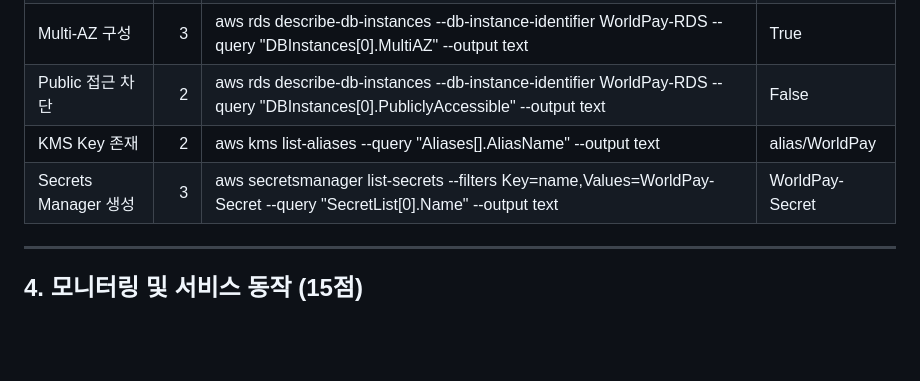
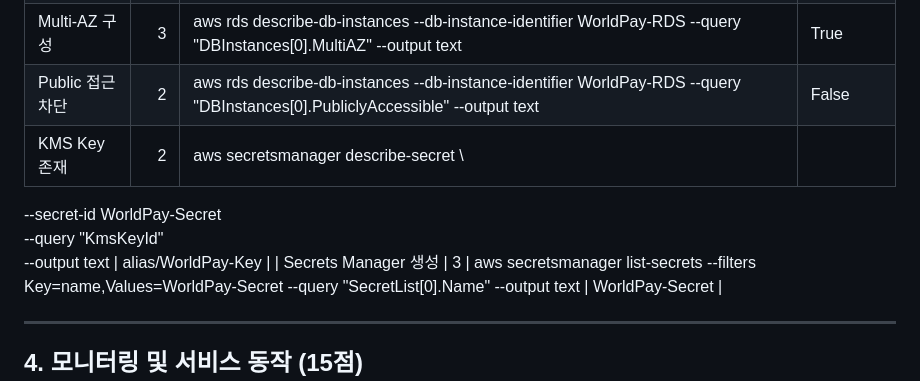
Before and after one commit to rani0380/daejungAWS, a Markdown page: 2026지방/0324채점기준표.md, the part around the change. GitHub-like rendering; blank space fills up the shorter version.

Commit message:
Update KMS Key check command in scoring criteria

```diff
--- a/2026지방/0324채점기준표.md
+++ b/2026지방/0324채점기준표.md
@@ -35,7 +35,10 @@
 | DB 이름 확인           |  2 | aws rds describe-db-instances --db-instance-identifier WorldPay-RDS --query "DBInstances[0].DBName" --output text             | worldpay        |
 | Multi-AZ 구성        |  3 | aws rds describe-db-instances --db-instance-identifier WorldPay-RDS --query "DBInstances[0].MultiAZ" --output text            | True            |
 | Public 접근 차단       |  2 | aws rds describe-db-instances --db-instance-identifier WorldPay-RDS --query "DBInstances[0].PubliclyAccessible" --output text | False           |
-| KMS Key 존재         |  2 | aws kms list-aliases --query "Aliases[].AliasName" --output text                                                              | alias/WorldPay  |
+| KMS Key 존재         |  2 |aws secretsmanager describe-secret \
+--secret-id WorldPay-Secret \
+--query "KmsKeyId" \
+--output text                                                              | alias/WorldPay-Key  |
 | Secrets Manager 생성 |  3 | aws secretsmanager list-secrets --filters Key=name,Values=WorldPay-Secret --query "SecretList[0].Name" --output text          | WorldPay-Secret |
 
 ---
```
